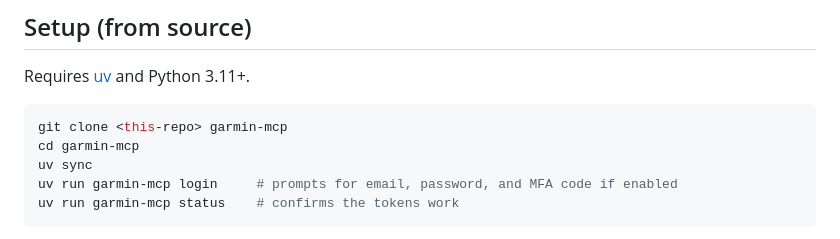
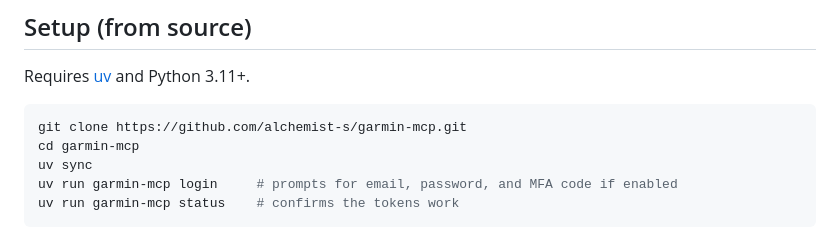
Before and after one commit to alchemist-s/garmin-mcp, a Markdown page: README.md, the part around the change. Rendered like a GitHub page.

````diff
--- a/README.md
+++ b/README.md
@@ -40,7 +40,7 @@ token is ever rejected.
 Requires [uv](https://docs.astral.sh/uv/) and Python 3.11+.
 
 ```sh
-git clone <this-repo> garmin-mcp
+git clone https://github.com/alchemist-s/garmin-mcp.git
 cd garmin-mcp
 uv sync
 uv run garmin-mcp login     # prompts for email, password, and MFA code if enabled
````
Also changed, not shown: CHANGELOG.md (added, +28 -0 lines).
